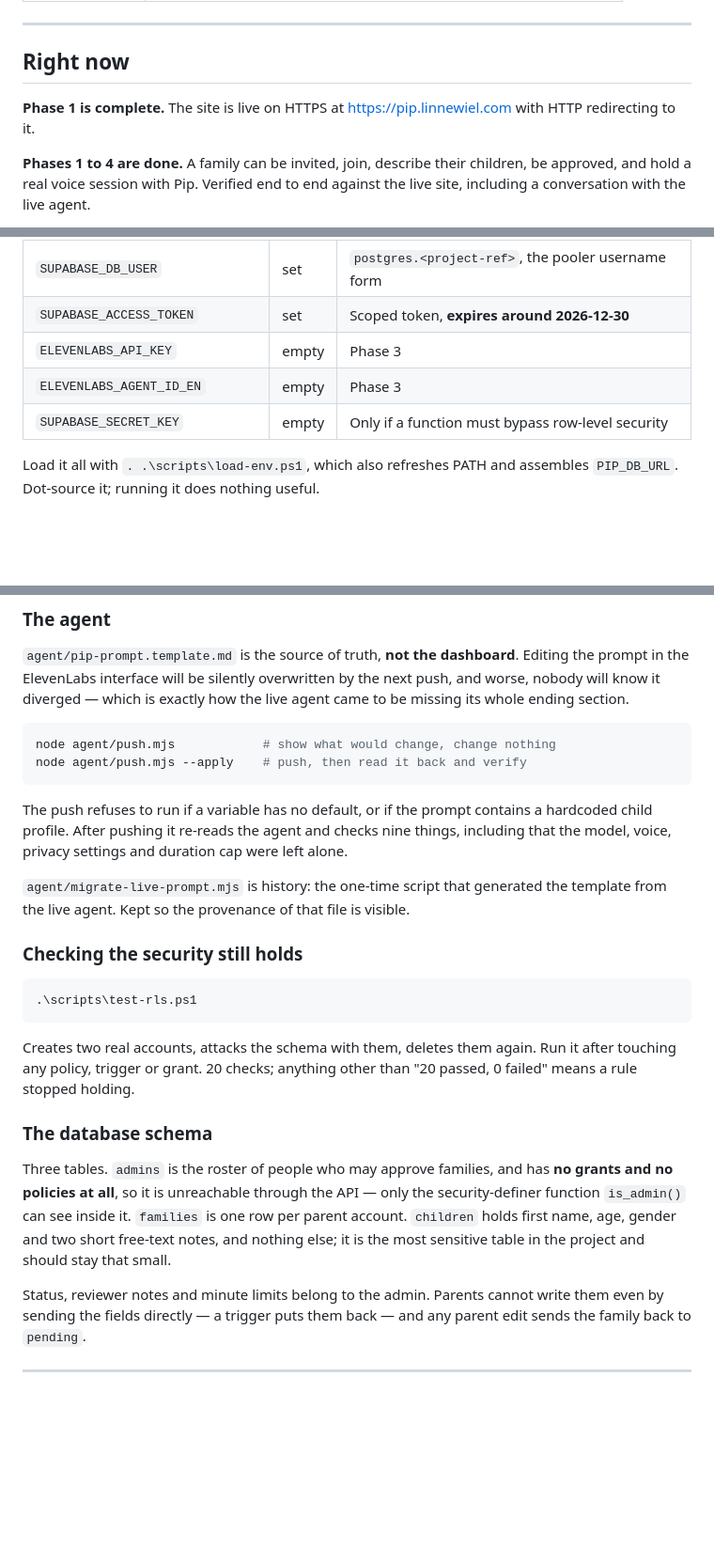
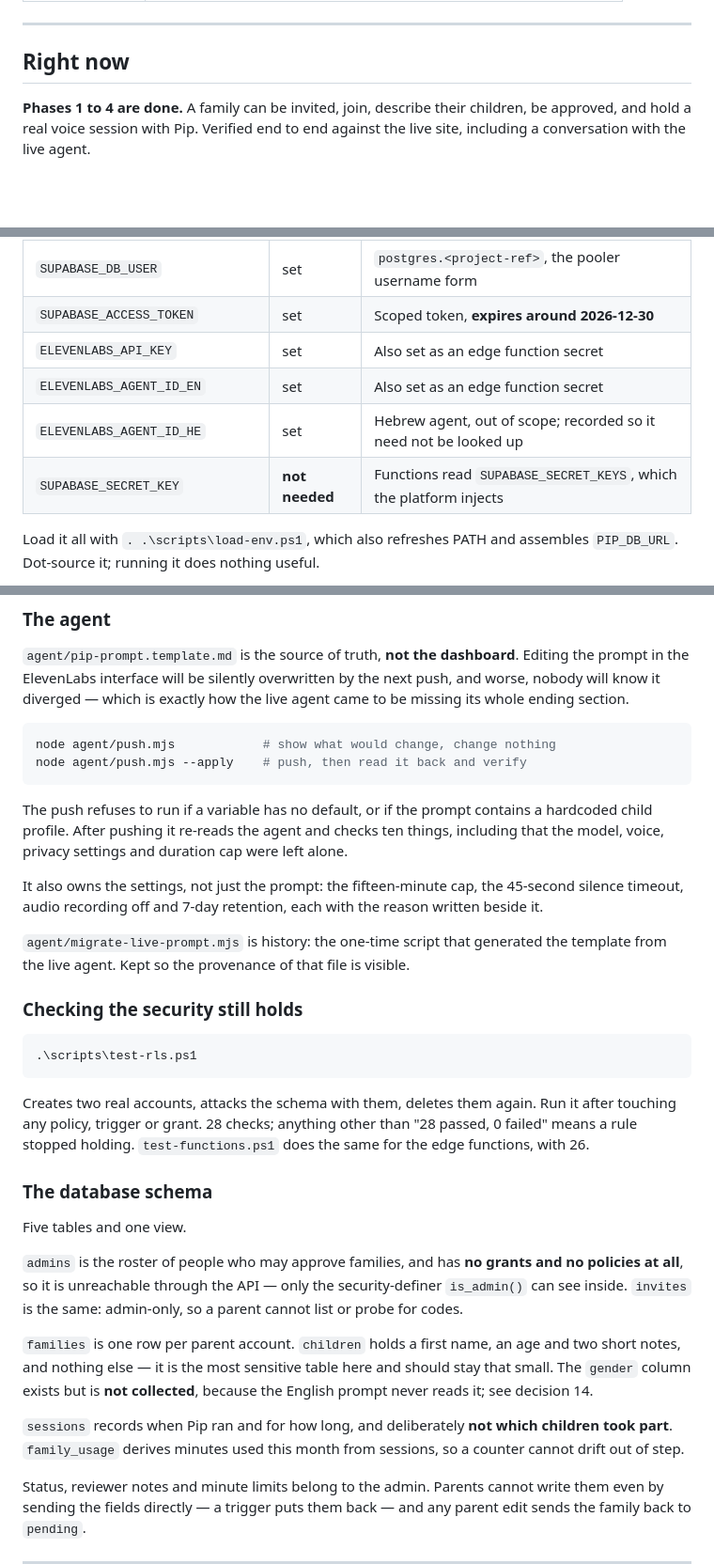
Before and after one commit to idanl3/pip, a Markdown page: PROGRESS.md, 3 parts joined by grey strips. Shown at 94% size. Drawn GitHub-style; blank space fills up the shorter version.

Commit message:
Correct the handover file, which had drifted
A stale handover file is worse than none, because it gets believed. This one
still said phase 2 was in progress, that the ElevenLabs key was missing, that
there were three tables, and that children carry a gender we deliberately do
not collect.

Fixed, including the table count, the real test counts, and the note that
SUPABASE_SECRET_KEY is not needed at all because the platform injects
SUPABASE_SECRET_KEYS.

Co-Authored-By: Claude Opus 5 <noreply@anthropic.com>

````diff
--- a/PROGRESS.md
+++ b/PROGRESS.md
@@ -13,9 +13,6 @@ Three files carry the whole handover. Read all of them before doing anything:
 ---
 
 ## Right now
-
-**Phase 1 is complete.** The site is live on HTTPS at
-https://pip.linnewiel.com with HTTP redirecting to it.
 
 **Phases 1 to 4 are done.** A family can be invited, join, describe their
 children, be approved, and hold a real voice session with Pip. Verified end to
@@ -68,9 +65,10 @@ Names only below, never values.
 | `SUPABASE_DB_HOST` | set | The pooler, not the direct host. See the gotchas |
 | `SUPABASE_DB_USER` | set | `postgres.<project-ref>`, the pooler username form |
 | `SUPABASE_ACCESS_TOKEN` | set | Scoped token, **expires around 2026-12-30** |
-| `ELEVENLABS_API_KEY` | empty | Phase 3 |
-| `ELEVENLABS_AGENT_ID_EN` | empty | Phase 3 |
-| `SUPABASE_SECRET_KEY` | empty | Only if a function must bypass row-level security |
+| `ELEVENLABS_API_KEY` | set | Also set as an edge function secret |
+| `ELEVENLABS_AGENT_ID_EN` | set | Also set as an edge function secret |
+| `ELEVENLABS_AGENT_ID_HE` | set | Hebrew agent, out of scope; recorded so it need not be looked up |
+| `SUPABASE_SECRET_KEY` | **not needed** | Functions read `SUPABASE_SECRET_KEYS`, which the platform injects |
 
 Load it all with `. .\scripts\load-env.ps1`, which also refreshes PATH and
 assembles `PIP_DB_URL`. Dot-source it; running it does nothing useful.
@@ -115,9 +113,13 @@ node agent/push.mjs --apply    # push, then read it back and verify
 ```
 
 The push refuses to run if a variable has no default, or if the prompt contains
-a hardcoded child profile. After pushing it re-reads the agent and checks nine
+a hardcoded child profile. After pushing it re-reads the agent and checks ten
 things, including that the model, voice, privacy settings and duration cap were
 left alone.
+
+It also owns the settings, not just the prompt: the fifteen-minute cap, the
+45-second silence timeout, audio recording off and 7-day retention, each with
+the reason written beside it.
 
 `agent/migrate-live-prompt.mjs` is history: the one-time script that generated
 the template from the live agent. Kept so the provenance of that file is
@@ -130,17 +132,27 @@ visible.
 ```
 
 Creates two real accounts, attacks the schema with them, deletes them again.
-Run it after touching any policy, trigger or grant. 20 checks; anything other
-than "20 passed, 0 failed" means a rule stopped holding.
+Run it after touching any policy, trigger or grant. 28 checks; anything other
+than "28 passed, 0 failed" means a rule stopped holding. `test-functions.ps1`
+does the same for the edge functions, with 26.
 
 ### The database schema
 
-Three tables. `admins` is the roster of people who may approve families, and
-has **no grants and no policies at all**, so it is unreachable through the API
-— only the security-definer function `is_admin()` can see inside it.
-`families` is one row per parent account. `children` holds first name, age,
-gender and two short free-text notes, and nothing else; it is the most
-sensitive table in the project and should stay that small.
+Five tables and one view.
+
+`admins` is the roster of people who may approve families, and has **no grants
+and no policies at all**, so it is unreachable through the API — only the
+security-definer `is_admin()` can see inside. `invites` is the same: admin-only,
+so a parent cannot list or probe for codes.
+
+`families` is one row per parent account. `children` holds a first name, an age
+and two short notes, and nothing else — it is the most sensitive table here and
+should stay that small. The `gender` column exists but is **not collected**,
+because the English prompt never reads it; see decision 14.
+
+`sessions` records when Pip ran and for how long, and deliberately **not which
+children took part**. `family_usage` derives minutes used this month from
+sessions, so a counter cannot drift out of step.
 
 Status, reviewer notes and minute limits belong to the admin. Parents cannot
 write them even by sending the fields directly — a trigger puts them back —
````
Also changed, not shown: other parts of PROGRESS.md (+2 -2 lines).
